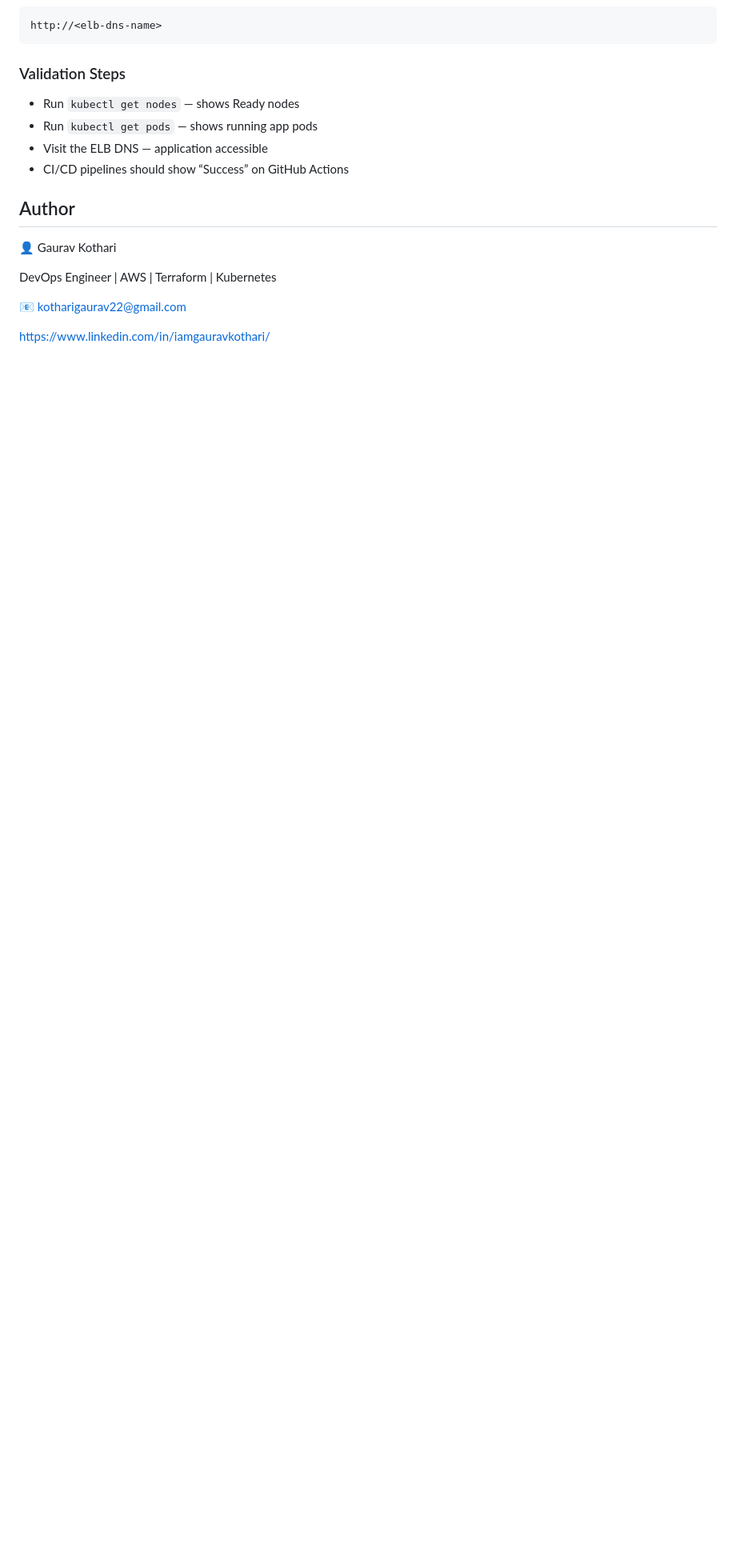
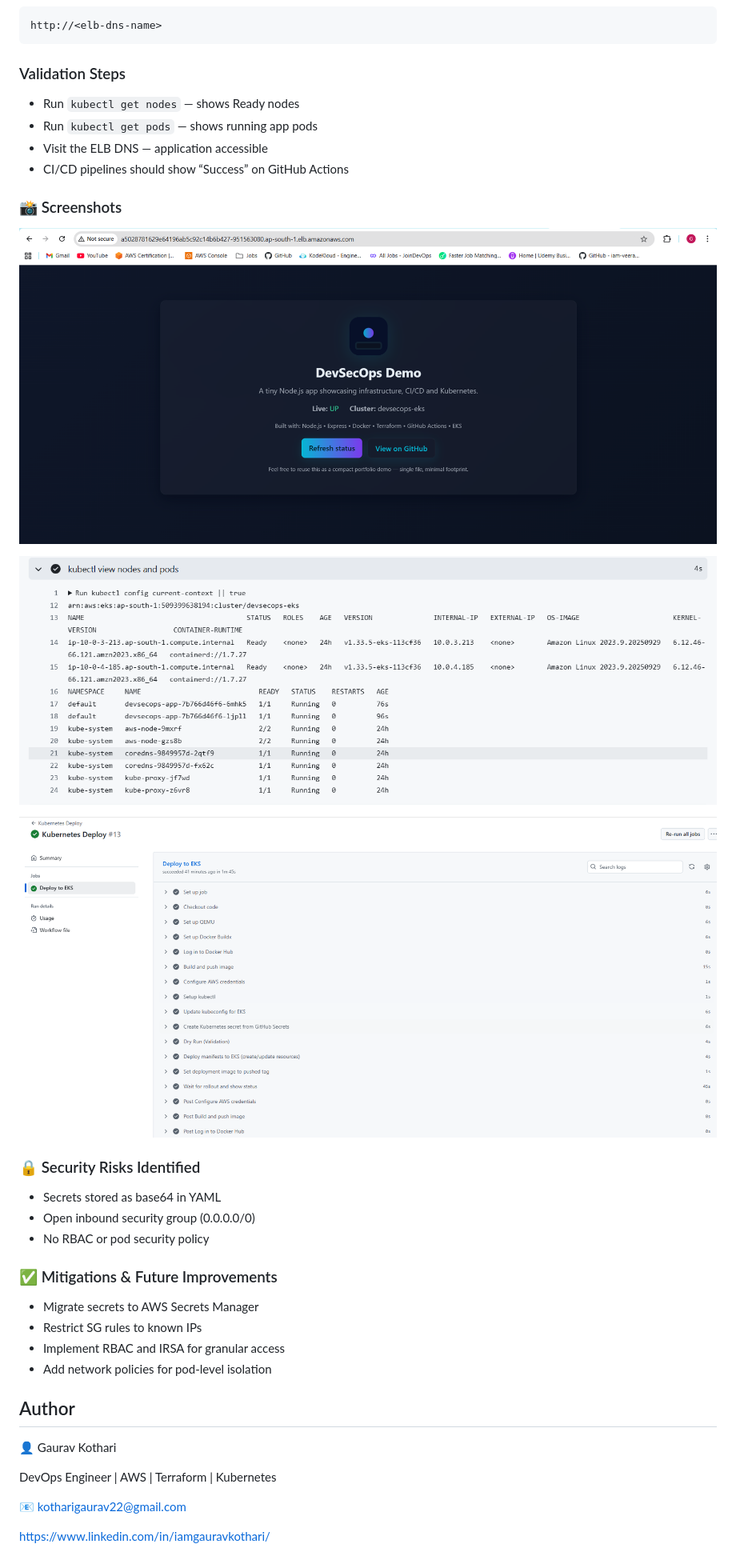
Before and after one commit to kotharigaurav/devsecops-eval, a Markdown page: README.md, the part around the change. Shown: that part at 80% size. GitHub-like rendering; pictures changed too: docs/cicd_execution.png (added), docs/pods.png (added), docs/website.png (added); blank space fills up the shorter version.

```diff
--- a/README.md
+++ b/README.md
@@ -127,6 +127,24 @@ http://<elb-dns-name>
 - Visit the ELB DNS — application accessible
 - CI/CD pipelines should show “Success” on GitHub Actions
 
+### 📸 Screenshots
+![Website](docs/website.png)
+
+![Pods](docs/pods.png)
+
+![CICD Execution](docs/cicd_execution.png)
+
+### 🔒 Security Risks Identified
+- Secrets stored as base64 in YAML
+- Open inbound security group (0.0.0.0/0)
+- No RBAC or pod security policy
+
+### ✅ Mitigations & Future Improvements
+- Migrate secrets to AWS Secrets Manager
+- Restrict SG rules to known IPs
+- Implement RBAC and IRSA for granular access
+- Add network policies for pod-level isolation
+
 ## Author
 
 👤 Gaurav Kothari
```
